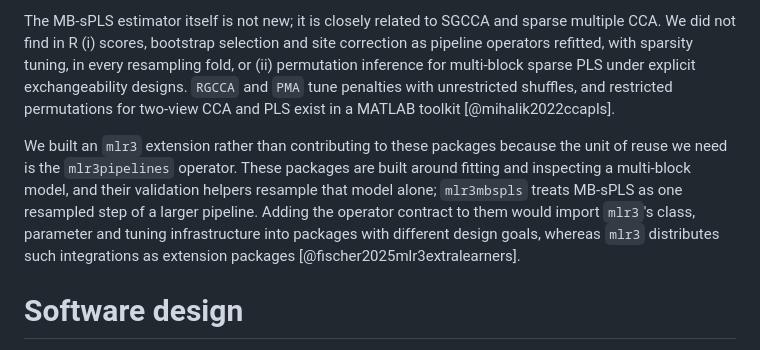
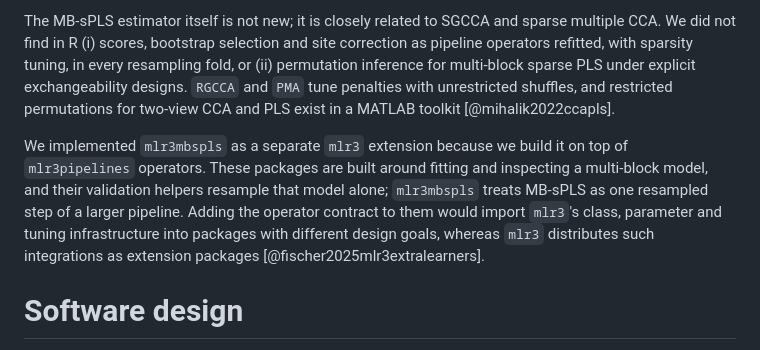
Before and after one commit to Coorsaa/mlr3mbspls, a Markdown page: paper/paper.md, the part around the change. Rendered like a GitHub page.

Commit message:
docs(paper): simplify the build-vs-contribute sentence

```diff
--- a/paper/paper.md
+++ b/paper/paper.md
@@ -50,7 +50,7 @@ In R, `mixOmics` provides multi-block sparse PLS with prediction for new samples
 
 The MB-sPLS estimator itself is not new; it is closely related to SGCCA and sparse multiple CCA. We did not find in R (i) scores, bootstrap selection and site correction as pipeline operators refitted, with sparsity tuning, in every resampling fold, or (ii) permutation inference for multi-block sparse PLS under explicit exchangeability designs. `RGCCA` and `PMA` tune penalties with unrestricted shuffles, and restricted permutations for two-view CCA and PLS exist in a MATLAB toolkit [@mihalik2022ccapls].
 
-We built an `mlr3` extension rather than contributing to these packages because the unit of reuse we need is the `mlr3pipelines` operator. These packages are built around fitting and inspecting a multi-block model, and their validation helpers resample that model alone; `mlr3mbspls` treats MB-sPLS as one resampled step of a larger pipeline. Adding the operator contract to them would import `mlr3`'s class, parameter and tuning infrastructure into packages with different design goals, whereas `mlr3` distributes such integrations as extension packages [@fischer2025mlr3extralearners].
+We implemented `mlr3mbspls` as a separate `mlr3` extension because we build it on top of `mlr3pipelines` operators. These packages are built around fitting and inspecting a multi-block model, and their validation helpers resample that model alone; `mlr3mbspls` treats MB-sPLS as one resampled step of a larger pipeline. Adding the operator contract to them would import `mlr3`'s class, parameter and tuning infrastructure into packages with different design goals, whereas `mlr3` distributes such integrations as extension packages [@fischer2025mlr3extralearners].
 
 # Software design
 
```
